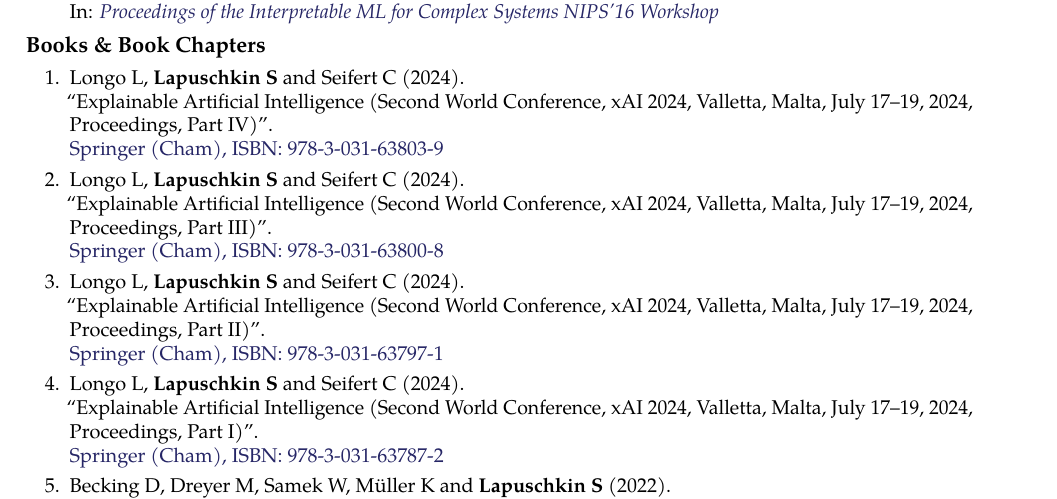
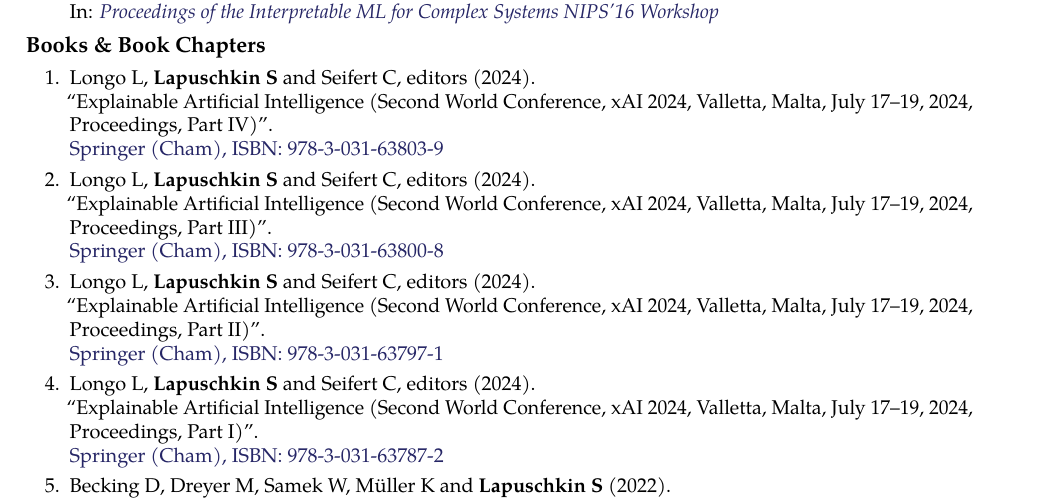
Before and after one commit to sebastian-lapuschkin-sideprojects/latex-cv, a LaTeX CV (cv.tex, which reads sections/publications-book.tex): part of page 11 of 12, cut so that both start at the same text. Compiled offline with pdfLaTeX.

Commit message:
declaring luca, christin and me as editors für the XAI WC 24 proceedings

```diff
--- a/sections/publications-book.tex
+++ b/sections/publications-book.tex
@@ -4,7 +4,7 @@
 {
     \begin{enumerate}
 
-        \item \bookref{Longo L, \textbf{Lapuschkin S} and Seifert C}
+        \item \bookref{Longo L, \textbf{Lapuschkin S} and Seifert C, editors}
                         {2024}
                         {Explainable Artificial Intelligence (Second World Conference, xAI 2024, Valletta, Malta, July 17–19, 2024, Proceedings, Part IV)}
                         {Springer}
@@ -12,7 +12,7 @@
                         {ISBN: 978-3-031-63803-9}
                         {https://doi.org/10.1007/978-3-031-63803-9}
 
-        \item \bookref{Longo L, \textbf{Lapuschkin S} and Seifert C}
+        \item \bookref{Longo L, \textbf{Lapuschkin S} and Seifert C, editors}
                         {2024}
                         {Explainable Artificial Intelligence (Second World Conference, xAI 2024, Valletta, Malta, July 17–19, 2024, Proceedings, Part III)}
                         {Springer}
@@ -20,7 +20,7 @@
                         {ISBN: 978-3-031-63800-8}
                         {https://doi.org/10.1007/978-3-031-63800-8}
 
-        \item \bookref{Longo L, \textbf{Lapuschkin S} and Seifert C}
+        \item \bookref{Longo L, \textbf{Lapuschkin S} and Seifert C, editors}
                         {2024}
                         {Explainable Artificial Intelligence (Second World Conference, xAI 2024, Valletta, Malta, July 17–19, 2024, Proceedings, Part II)}
                         {Springer}
@@ -28,7 +28,7 @@
                         {ISBN: 978-3-031-63797-1}
                         {https://doi.org/10.1007/978-3-031-63797-1}
 
-        \item \bookref{Longo L, \textbf{Lapuschkin S} and Seifert C}
+        \item \bookref{Longo L, \textbf{Lapuschkin S} and Seifert C, editors}
                         {2024}
                         {Explainable Artificial Intelligence (Second World Conference, xAI 2024, Valletta, Malta, July 17–19, 2024, Proceedings, Part I)}
                         {Springer}
```
